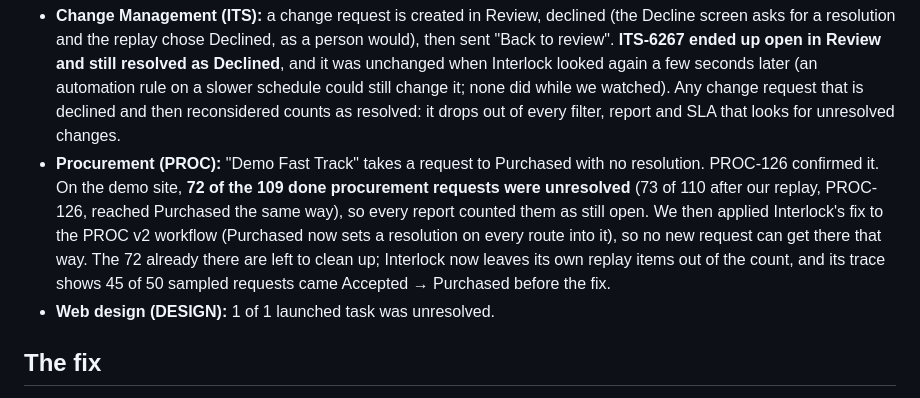
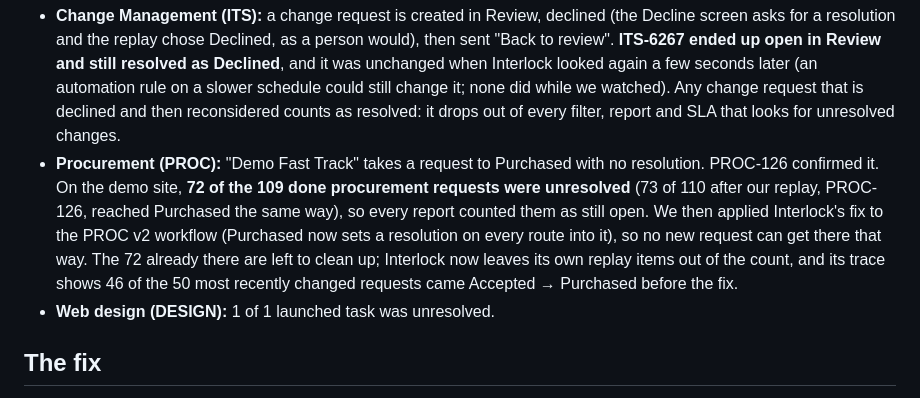
Before and after one commit to RohanGlitched/interlock, a Markdown page: docs/atlassian-templates.md, the part around the change. GitHub-like rendering.

```diff
--- a/docs/atlassian-templates.md
+++ b/docs/atlassian-templates.md
@@ -64,7 +64,7 @@ Whether a shortcut like "Mark as done" is acceptable is a policy decision (stand
 A proof says a route exists. Interlock then replays the route through Jira's own transitions API on a new work item, filling in each transition screen the way a person would, and reads back the status and resolution after every step.
 
 - **Change Management (ITS):** a change request is created in Review, declined (the Decline screen asks for a resolution and the replay chose Declined, as a person would), then sent "Back to review". **ITS-6267 ended up open in Review and still resolved as Declined**, and it was unchanged when Interlock looked again a few seconds later (an automation rule on a slower schedule could still change it; none did while we watched). Any change request that is declined and then reconsidered counts as resolved: it drops out of every filter, report and SLA that looks for unresolved changes.
-- **Procurement (PROC):** "Demo Fast Track" takes a request to Purchased with no resolution. PROC-126 confirmed it. On the demo site, **72 of the 109 done procurement requests were unresolved** (73 of 110 after our replay, PROC-126, reached Purchased the same way), so every report counted them as still open. We then applied Interlock's fix to the PROC v2 workflow (Purchased now sets a resolution on every route into it), so no new request can get there that way. The 72 already there are left to clean up; Interlock now leaves its own replay items out of the count, and its trace shows 45 of 50 sampled requests came Accepted → Purchased before the fix.
+- **Procurement (PROC):** "Demo Fast Track" takes a request to Purchased with no resolution. PROC-126 confirmed it. On the demo site, **72 of the 109 done procurement requests were unresolved** (73 of 110 after our replay, PROC-126, reached Purchased the same way), so every report counted them as still open. We then applied Interlock's fix to the PROC v2 workflow (Purchased now sets a resolution on every route into it), so no new request can get there that way. The 72 already there are left to clean up; Interlock now leaves its own replay items out of the count, and its trace shows 46 of the 50 most recently changed requests came Accepted → Purchased before the fix.
 - **Web design (DESIGN):** 1 of 1 launched task was unresolved.
 
 ## The fix
```
Also changed, not shown: README.md (+2 -2 lines), docs/public-jira.md (+3 -3 lines), docs/cover.png, 1 other file.
